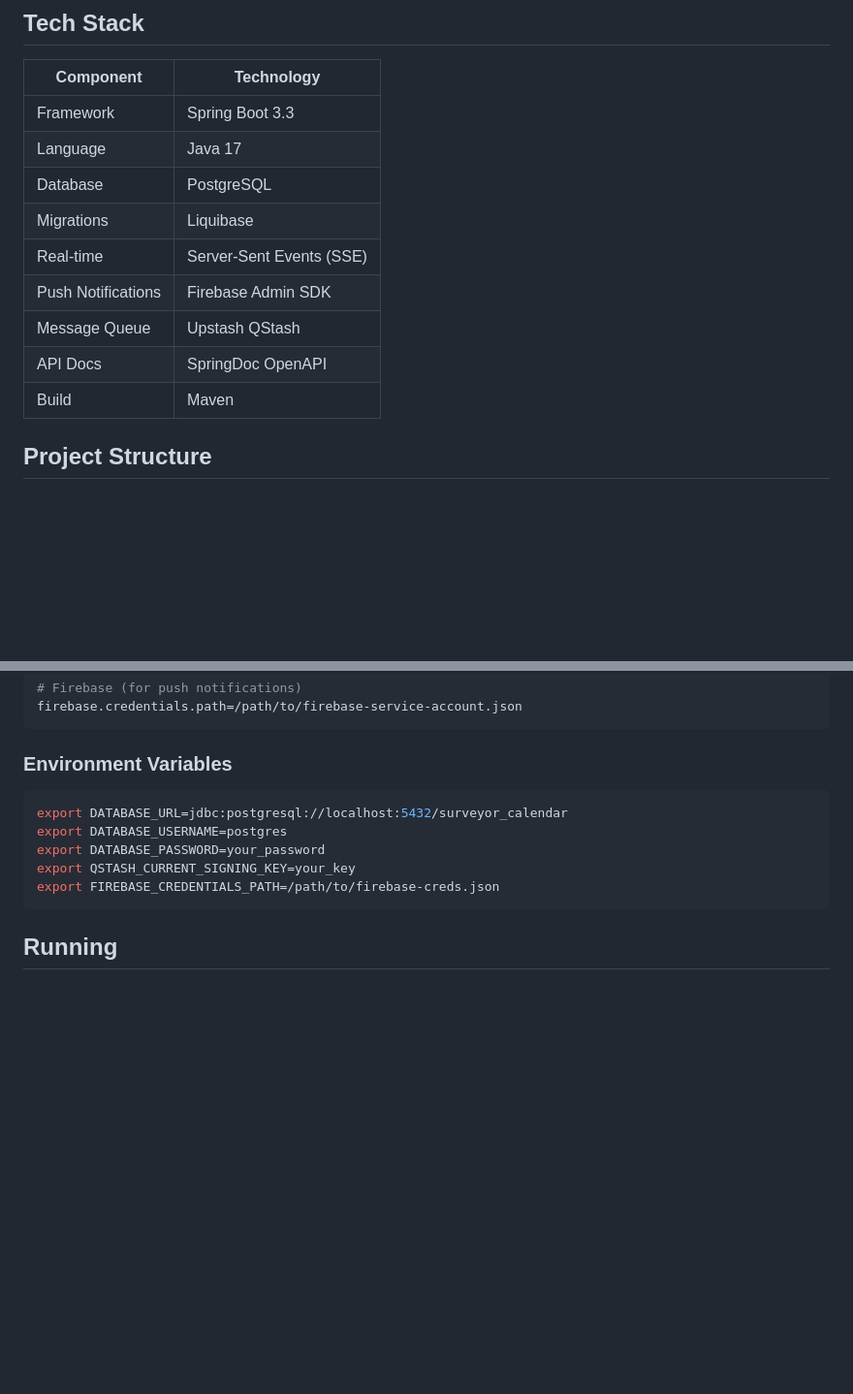
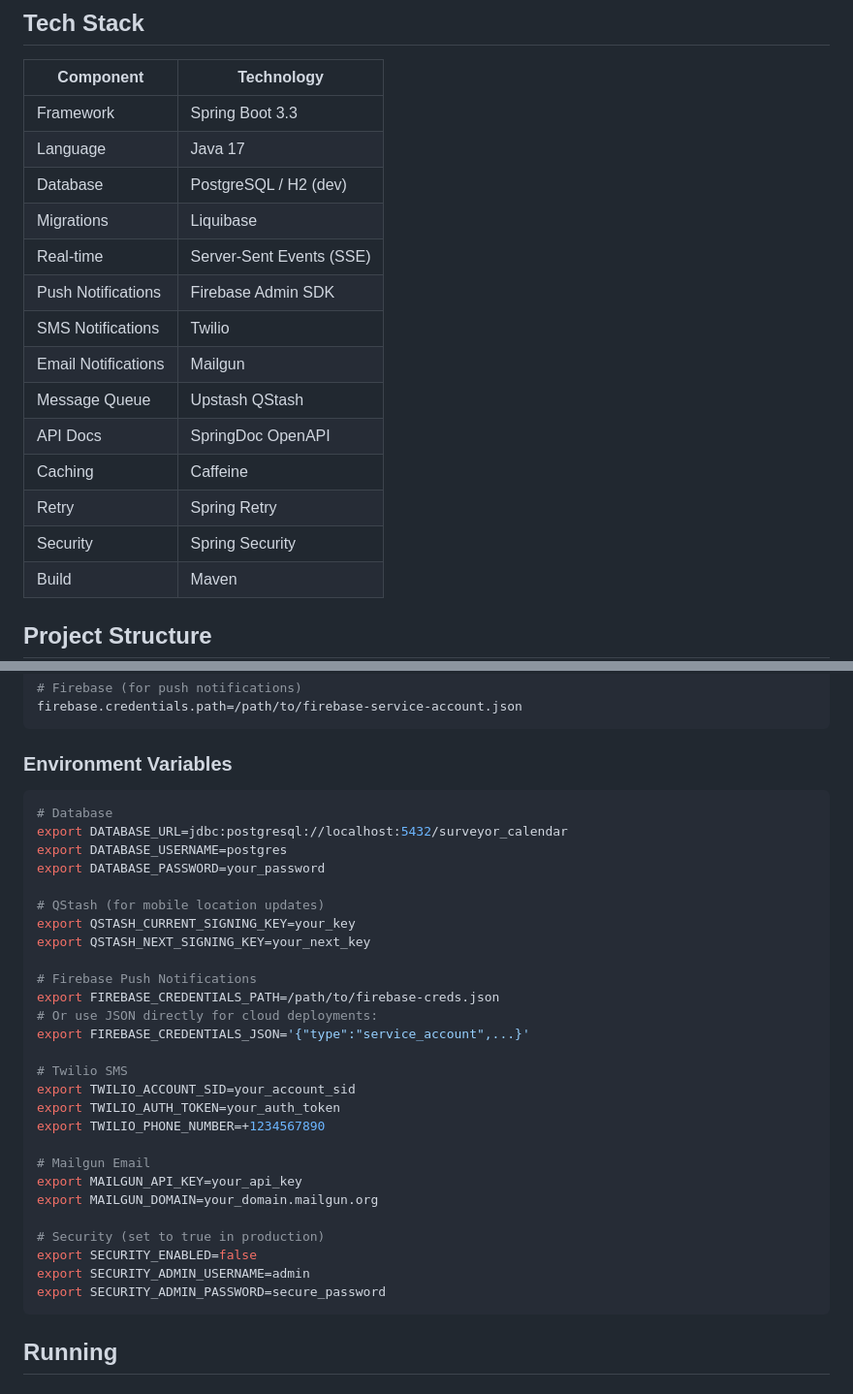
Before and after one commit to saileshsharma/cmx-notification-service, a Markdown page: backend/README.md, 2 parts joined by grey strips. Shown at 97% size. GitHub-like rendering; blank space fills up the shorter version.

````diff
--- a/backend/README.md
+++ b/backend/README.md
@@ -69,12 +69,17 @@ Spring Boot REST API for managing surveyor appointments, real-time location trac
 |-----------|------------|
 | Framework | Spring Boot 3.3 |
 | Language | Java 17 |
-| Database | PostgreSQL |
+| Database | PostgreSQL / H2 (dev) |
 | Migrations | Liquibase |
 | Real-time | Server-Sent Events (SSE) |
 | Push Notifications | Firebase Admin SDK |
+| SMS Notifications | Twilio |
+| Email Notifications | Mailgun |
 | Message Queue | Upstash QStash |
 | API Docs | SpringDoc OpenAPI |
+| Caching | Caffeine |
+| Retry | Spring Retry |
+| Security | Spring Security |
 | Build | Maven |
 
 ## Project Structure
@@ -153,11 +158,33 @@ firebase.credentials.path=/path/to/firebase-service-account.json
 ### Environment Variables
 
 ```bash
+# Database
 export DATABASE_URL=jdbc:postgresql://localhost:5432/surveyor_calendar
 export DATABASE_USERNAME=postgres
 export DATABASE_PASSWORD=your_password
+
+# QStash (for mobile location updates)
 export QSTASH_CURRENT_SIGNING_KEY=your_key
+export QSTASH_NEXT_SIGNING_KEY=your_next_key
+
+# Firebase Push Notifications
 export FIREBASE_CREDENTIALS_PATH=/path/to/firebase-creds.json
+# Or use JSON directly for cloud deployments:
+export FIREBASE_CREDENTIALS_JSON='{"type":"service_account",...}'
+
+# Twilio SMS
+export TWILIO_ACCOUNT_SID=your_account_sid
+export TWILIO_AUTH_TOKEN=your_auth_token
+export TWILIO_PHONE_NUMBER=+1234567890
+
+# Mailgun Email
+export MAILGUN_API_KEY=your_api_key
+export MAILGUN_DOMAIN=your_domain.mailgun.org
+
+# Security (set to true in production)
+export SECURITY_ENABLED=false
+export SECURITY_ADMIN_USERNAME=admin
+export SECURITY_ADMIN_PASSWORD=secure_password
 ```
 
 ## Running
````
Also changed, not shown: other parts of backend/README.md (+46 -0 lines), e2e-tests/README.md (added, +110 -0 lines), frontend/README.md (+17 -0 lines).
